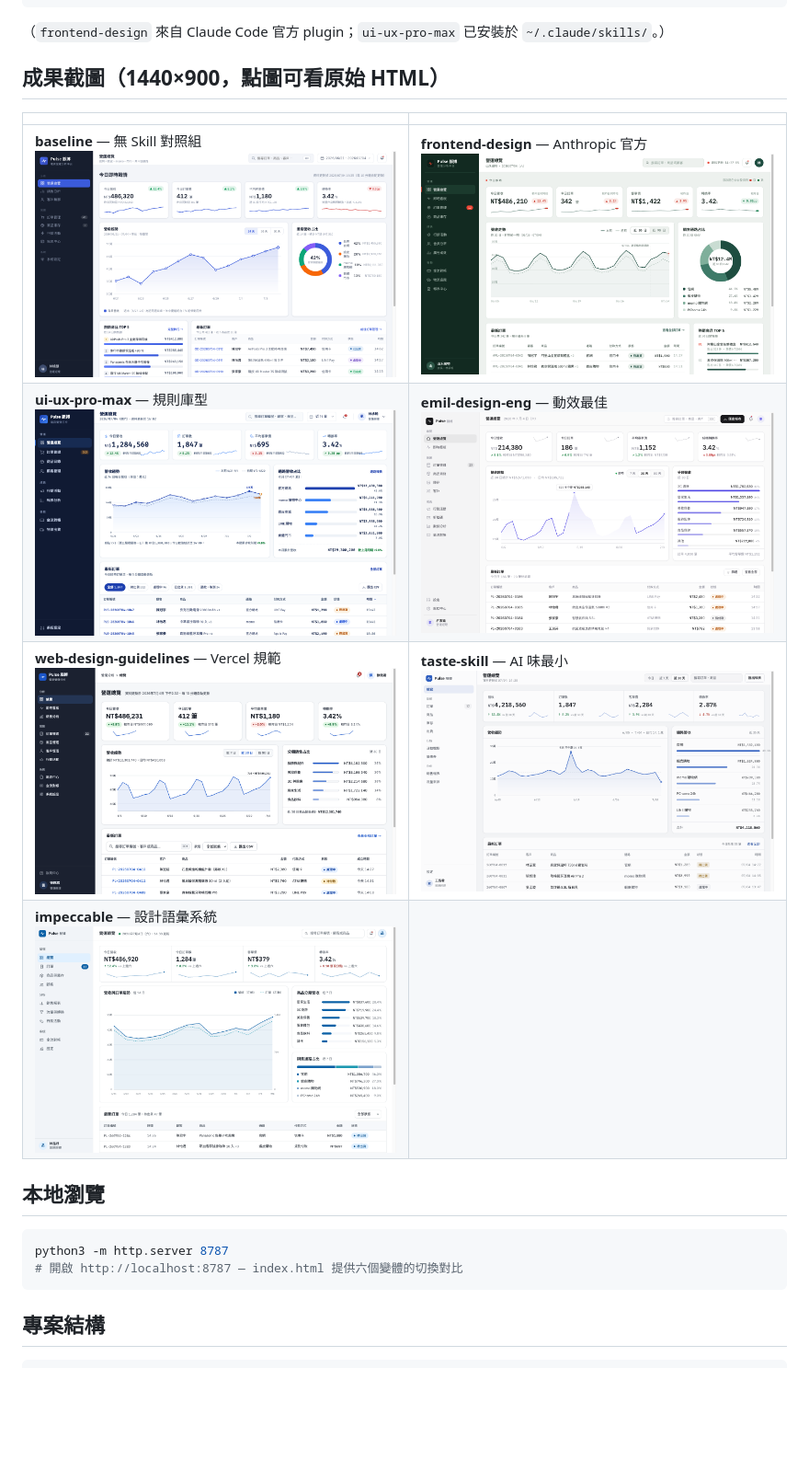
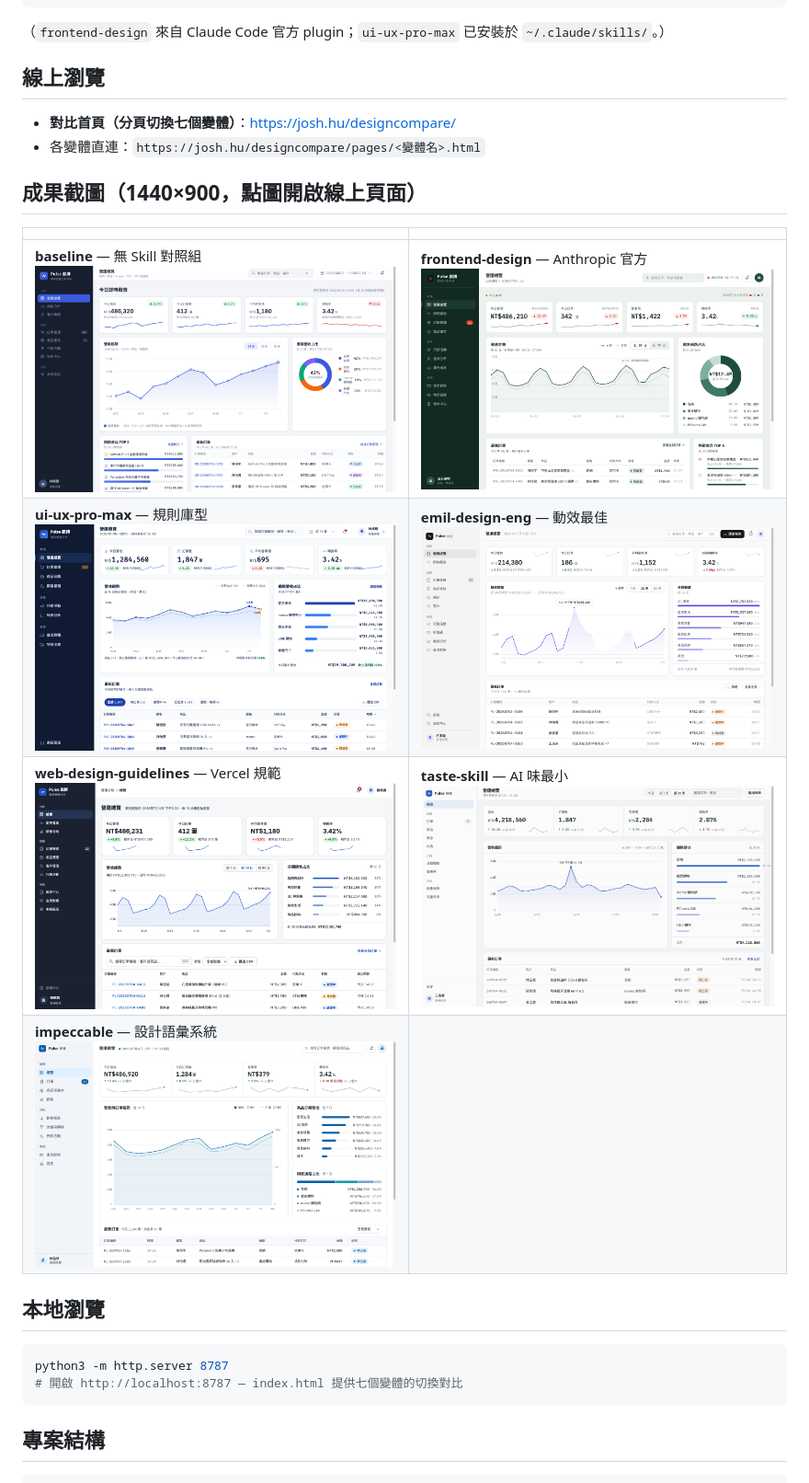
Before and after one commit to joshhu/designcompare, a Markdown page: README.md, the part around one of its changes. Shown at 92% size. Drawn GitHub-style; blank space fills up the shorter version.

Commit message:
README 加入 josh.hu/designcompare 線上網址

````diff
--- a/README.md
+++ b/README.md
@@ -32,7 +32,12 @@ npx skills add pbakaus/impeccable -g -y
 
 （`frontend-design` 來自 Claude Code 官方 plugin；`ui-ux-pro-max` 已安裝於 `~/.claude/skills/`。）
 
-## 成果截圖（1440×900，點圖可看原始 HTML）
+## 線上瀏覽
+
+- **對比首頁（分頁切換七個變體）**：https://josh.hu/designcompare/
+- 各變體直連：`https://josh.hu/designcompare/pages/<變體名>.html`
+
+## 成果截圖（1440×900，點圖開啟線上頁面）
 
 | | |
 |---|---|
@@ -45,7 +50,7 @@ npx skills add pbakaus/impeccable -g -y
 
 ```bash
 python3 -m http.server 8787
-# 開啟 http://localhost:8787 — index.html 提供六個變體的切換對比
+# 開啟 http://localhost:8787 — index.html 提供七個變體的切換對比
 ```
 
 ## 專案結構
````
Also changed, not shown: other parts of README.md (+4 -4 lines).
